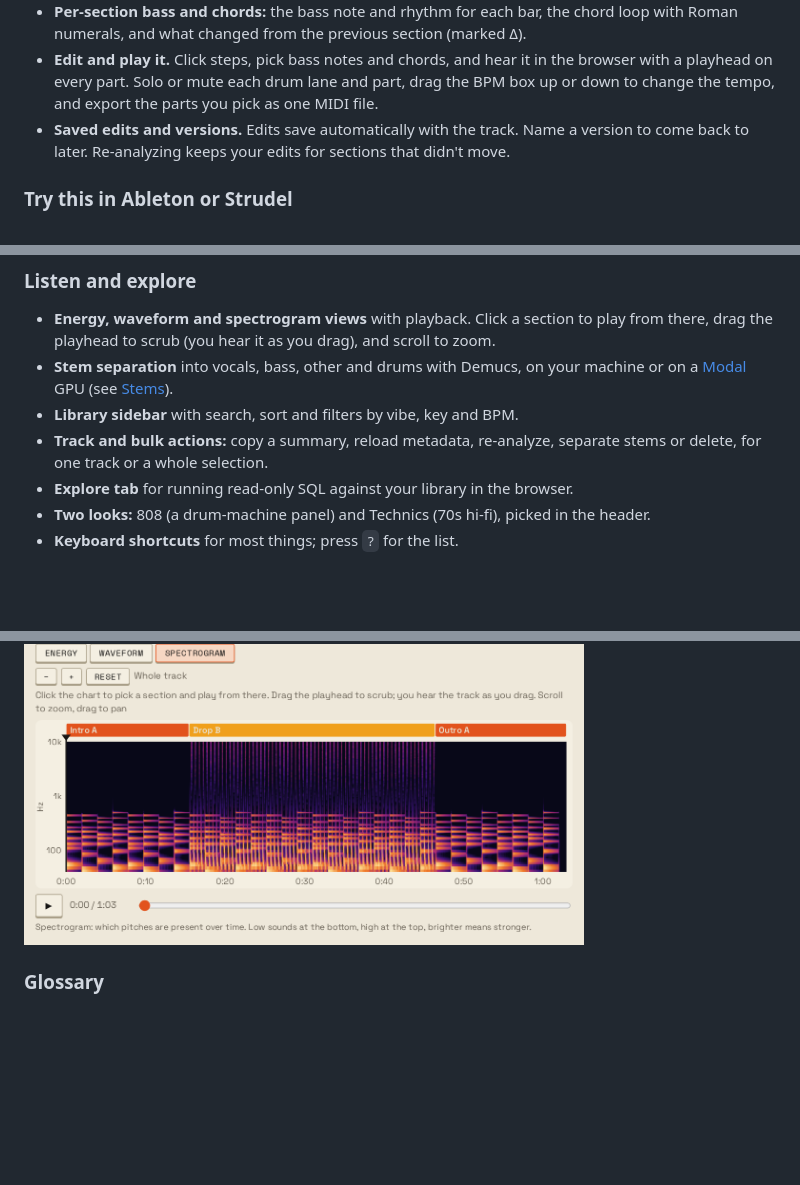
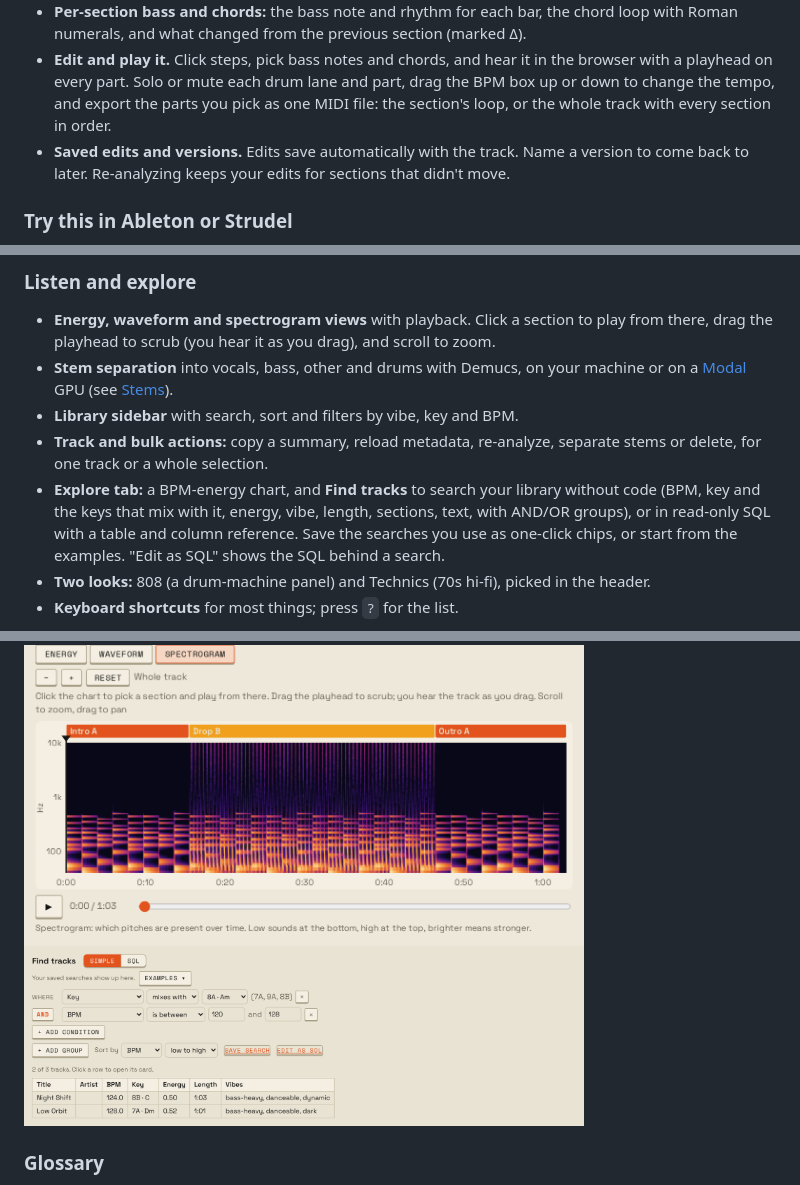
Before and after one commit to pocketIlmatto/tastr, a Markdown page: README.md, 3 parts joined by grey strips. Drawn GitHub-style; pictures changed too: docs/images/find-tracks.png (added); blank space fills up the shorter version.

```diff
--- a/README.md
+++ b/README.md
@@ -50,7 +50,8 @@ Run it on your own machine, or host it for a few invited people behind a login
 - **Edit and play it.** Click steps, pick bass notes and chords, and hear it
   in the browser with a playhead on every part. Solo or mute each drum lane and
   part, drag the BPM box up or down to change the tempo, and export the parts
-  you pick as one MIDI file.
+  you pick as one MIDI file: the section's loop, or the whole track with every
+  section in order.
 - **Saved edits and versions.** Edits save automatically with the track. Name
   a version to come back to later. Re-analyzing keeps your edits for sections
   that didn't move.
@@ -79,12 +80,18 @@ Run it on your own machine, or host it for a few invited people behind a login
 - **Library sidebar** with search, sort and filters by vibe, key and BPM.
 - **Track and bulk actions:** copy a summary, reload metadata, re-analyze,
   separate stems or delete, for one track or a whole selection.
-- **Explore tab** for running read-only SQL against your library in the browser.
+- **Explore tab:** a BPM-energy chart, and **Find tracks** to search your library
+  without code (BPM, key and the keys that mix with it, energy, vibe, length,
+  sections, text, with AND/OR groups), or in read-only SQL with a table and column
+  reference. Save the searches you use as one-click chips, or start from the
+  examples. "Edit as SQL" shows the SQL behind a search.
 - **Two looks:** 808 (a drum-machine panel) and Technics (70s hi-fi), picked
   in the header.
 - **Keyboard shortcuts** for most things; press `?` for the list.
 
 <img src="docs/images/spectrogram.png" width="560" alt="Spectrogram view with sections and playback">
+
+<img src="docs/images/find-tracks.png" width="560" alt="Find tracks: a key that mixes with 8A and a BPM range, and the matching tracks">
 
 ### Glossary
 
```
Also changed, not shown: docs/hosting.md (+1 -0 lines), docs/modules/ui.md (+7 -2 lines), 8 other files.
